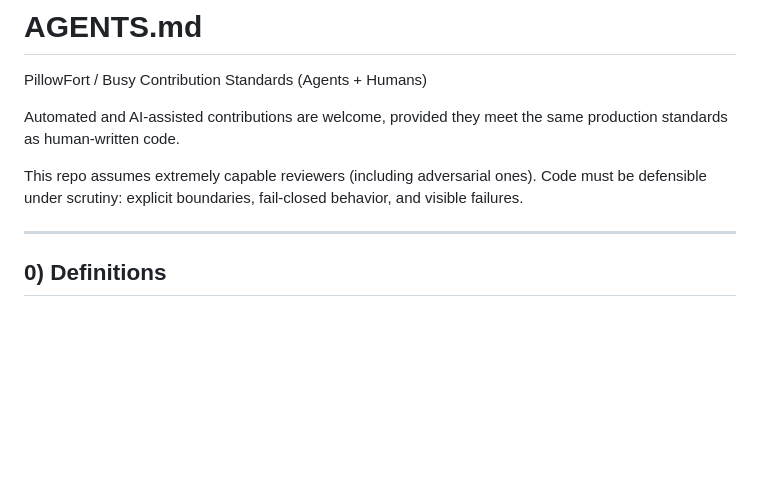
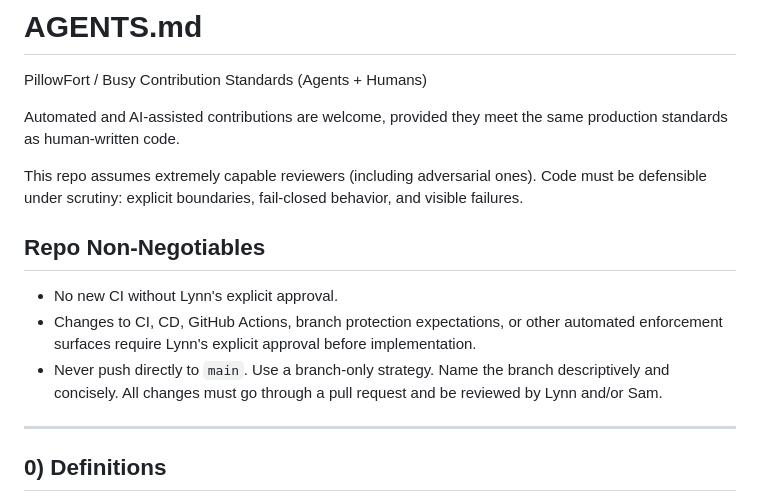
Before and after one commit to LynnColeArt/busy38-management-ui, a Markdown page: AGENTS.md, the part around the change. Rendered like a GitHub page; blank space fills up the shorter version.

Commit message:
docs(agents): add repo workflow non-negotiables

```diff
--- a/AGENTS.md
+++ b/AGENTS.md
@@ -4,6 +4,16 @@ PillowFort / Busy Contribution Standards (Agents + Humans)
 Automated and AI-assisted contributions are welcome, provided they meet the same production standards as human-written code.
 
 This repo assumes extremely capable reviewers (including adversarial ones). Code must be defensible under scrutiny: explicit boundaries, fail-closed behavior, and visible failures.
+
+## Repo Non-Negotiables
+
+- No new CI without Lynn's explicit approval.
+- Changes to CI, CD, GitHub Actions, branch protection expectations, or other
+  automated enforcement surfaces require Lynn's explicit approval before
+  implementation.
+- Never push directly to `main`. Use a branch-only strategy. Name the branch
+  descriptively and concisely. All changes must go through a pull request and
+  be reviewed by Lynn and/or Sam.
 
 ---
 
```
